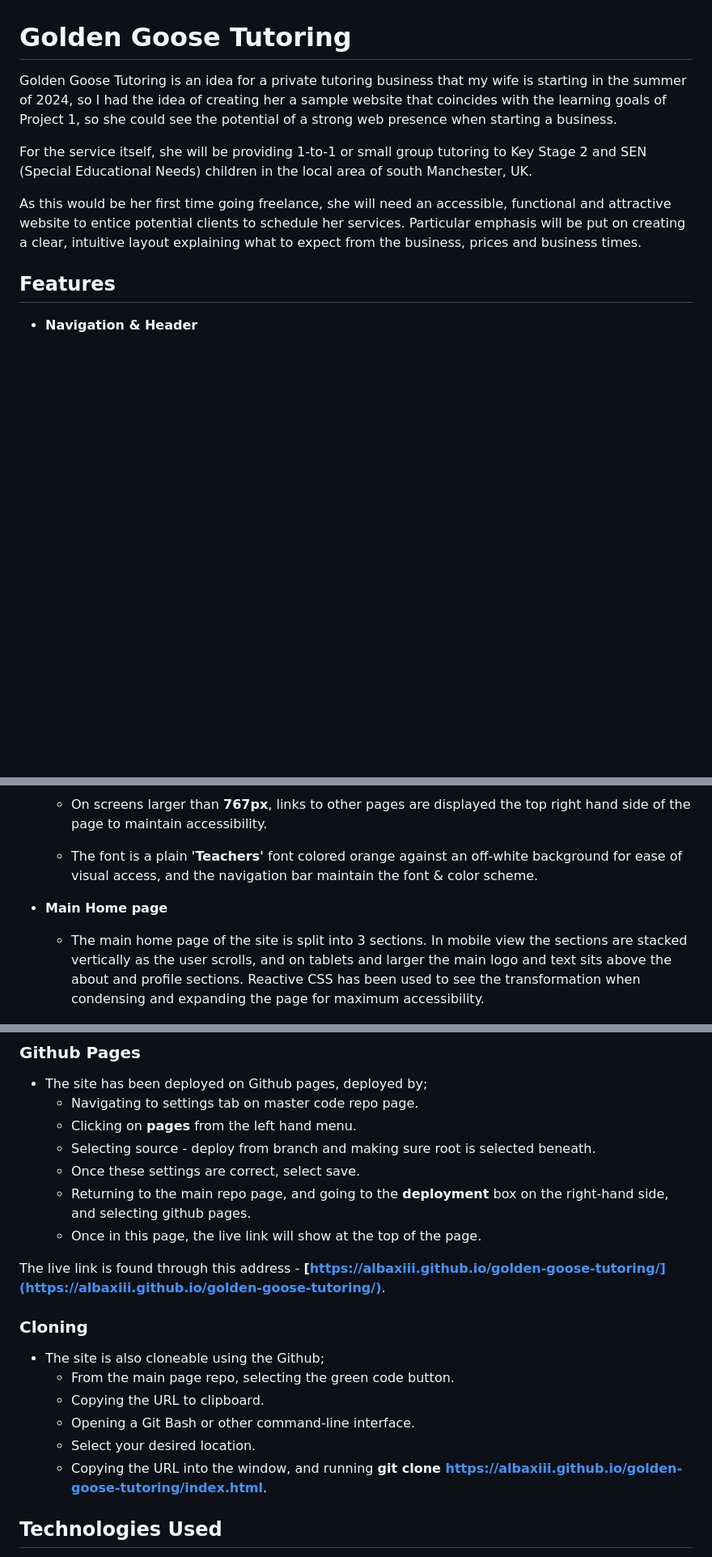
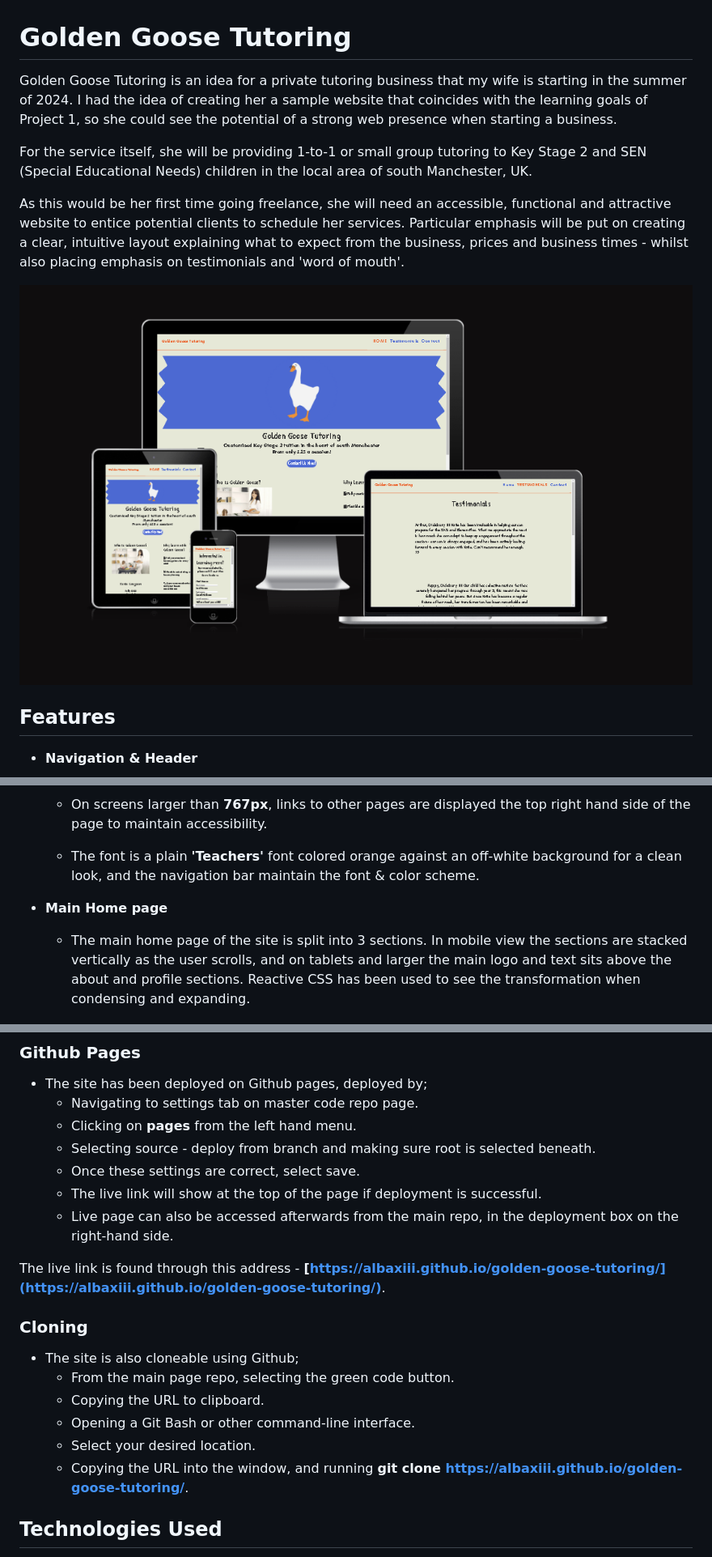
Before and after one commit to AlbaXIII/golden-goose-tutoring, a Markdown page: README.md, 3 parts joined by grey strips. Shown: that part at 81% size. Rendered like a GitHub page; pictures changed too: readme-images/responsive-screenshots.PNG (added); blank space fills up the shorter version.

Commit message:
docs - added responsive screenshot image and inserted into readme

```diff
--- a/README.md
+++ b/README.md
@@ -1,11 +1,12 @@
 # Golden Goose Tutoring
 
-Golden Goose Tutoring is an idea for a private tutoring business that my wife is starting in the summer of 2024, so I had the idea of creating her a sample website that coincides with the learning goals of Project 1, so she could see the potential of a strong web presence when starting a business.
+Golden Goose Tutoring is an idea for a private tutoring business that my wife is starting in the summer of 2024. I had the idea of creating her a sample website that coincides with the learning goals of Project 1, so she could see the potential of a strong web presence when starting a business.
 
 For the service itself, she will be providing 1-to-1 or small group tutoring to Key Stage 2 and SEN (Special Educational Needs) children in the local area of south Manchester, UK.
 
-As this would be her first time going freelance, she will need an accessible, functional and attractive website to entice potential clients to schedule her services. Particular emphasis will be put on creating a clear, intuitive layout explaining what to expect from the business, prices and business times.
+As this would be her first time going freelance, she will need an accessible, functional and attractive website to entice potential clients to schedule her services. Particular emphasis will be put on creating a clear, intuitive layout explaining what to expect from the business, prices and business times - whilst also placing emphasis on testimonials and 'word of mouth'.
 
+![series of responsive screenshots](readme-images/responsive-screenshots.PNG)
 
 ## Features
 
@@ -21,10 +22,10 @@ As this would be her first time going freelance, she will need an accessible, fu
         ![index menu deployed movile size](readme-images/index-header-mobile-menu.PNG)
 
     * On screens larger than __767px__, links to other pages are displayed the top right hand side of the page to maintain accessibility.
-    * The font is a plain __'Teachers'__ font colored orange against an off-white background for ease of visual access, and the navigation bar maintain the font & color scheme.
+    * The font is a plain __'Teachers'__ font colored orange against an off-white background for a clean look, and the navigation bar maintain the font & color scheme.
 
 * __Main Home page__
-    * The main home page of the site is split into 3 sections. In mobile view the sections are stacked vertically as the user scrolls, and on tablets and larger the main logo and text sits above the about and profile sections. Reactive CSS has been used to see the transformation when condensing and expanding the page for maximum accessibility.
+    * The main home page of the site is split into 3 sections. In mobile view the sections are stacked vertically as the user scrolls, and on tablets and larger the main logo and text sits above the about and profile sections. Reactive CSS has been used to see the transformation when condensing and expanding.
 
         ![index main logo desktop size](readme-images/index-main-logo-desktop.PNG)
 
@@ -163,18 +164,18 @@ Lighthouse
     * Clicking on __pages__ from the left hand menu.
     * Selecting source - deploy from branch and making sure root is selected beneath.
     * Once these settings are correct, select save.
-    * Returning to the main repo page, and going to the __deployment__ box on the right-hand side, and selecting github pages.
-    * Once in this page, the live link will show at the top of the page.
+    * The live link will show at the top of the page if deployment is successful.
+    * Live page can also be accessed afterwards from the main repo, in the deployment box on the right-hand side.
 
 The live link is found through this address - __[https://albaxiii.github.io/golden-goose-tutoring/](https://albaxiii.github.io/golden-goose-tutoring/)__.
 
 ### Cloning
-* The site is also cloneable using the Github;
+* The site is also cloneable using Github;
     * From the main page repo, selecting the green code button.
     * Copying the URL to clipboard.
     * Opening a Git Bash or other command-line interface.
     * Select your desired location.
-    * Copying the URL into the window, and running __git clone https://albaxiii.github.io/golden-goose-tutoring/index.html__.
+    * Copying the URL into the window, and running __git clone https://albaxiii.github.io/golden-goose-tutoring/__.
 
 ## Technologies Used
 * HTML
```
Also changed, not shown: other parts of README.md (+16 -14 lines).
